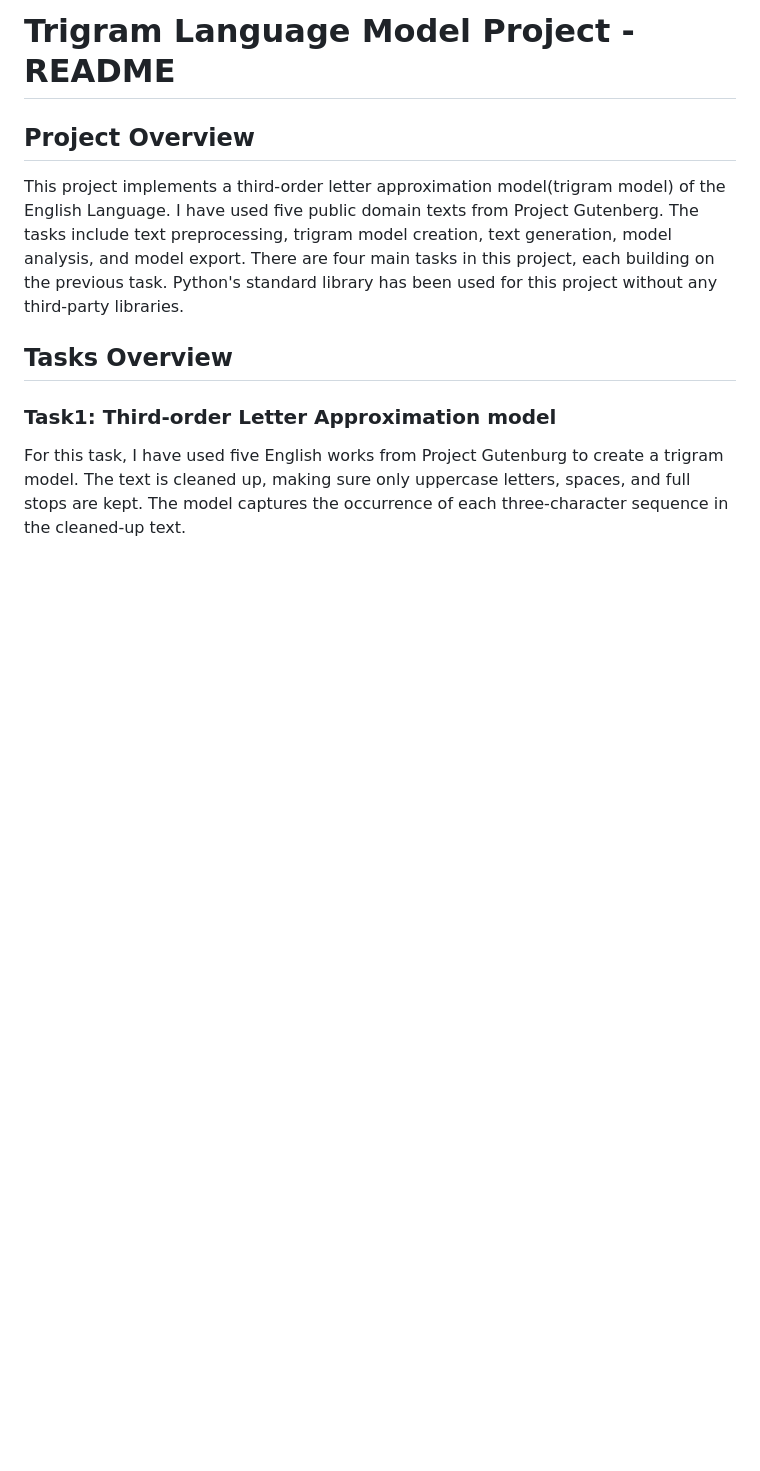
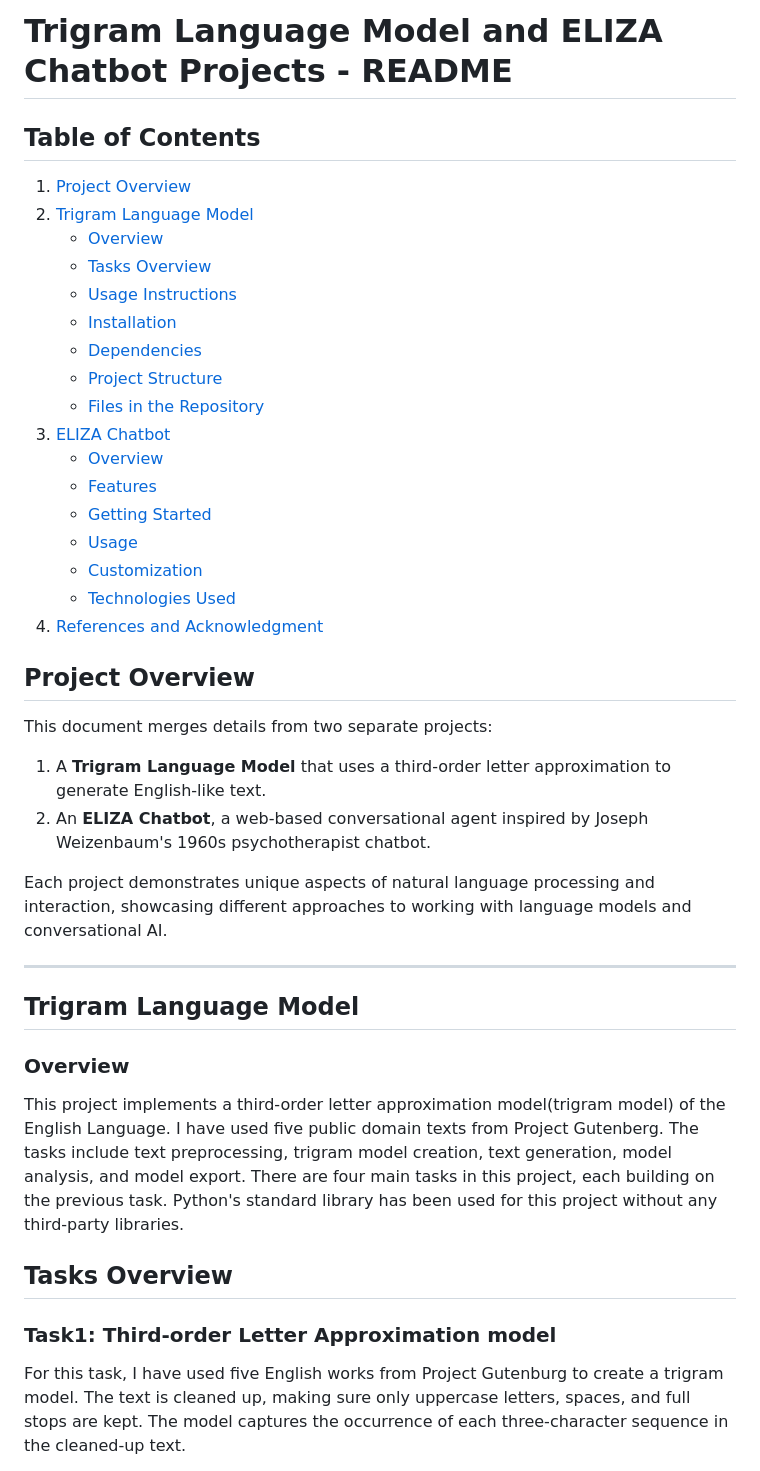
Before and after one commit to JakubSzkup1/emergingtechnologies, a Markdown page: README.md, the part around one of its changes. Rendered like a GitHub page; blank space fills up the shorter version.

Commit message:
Updated the read to contain both trigram tasks and eliza chatbot

```diff
--- a/README.md
+++ b/README.md
@@ -1,7 +1,37 @@
-# Trigram Language Model Project - README
+# Trigram Language Model and ELIZA Chatbot Projects - README
+
+## Table of Contents
+1. [Project Overview](#project-overview)
+2. [Trigram Language Model](#trigram-language-model)
+   - [Overview](#overview)
+   - [Tasks Overview](#tasks-overview)
+   - [Usage Instructions](#usage-instructions)
+   - [Installation](#installation)
+   - [Dependencies](#dependencies)
+   - [Project Structure](#project-structure)
+   - [Files in the Repository](#files-in-the-repository)
+3. [ELIZA Chatbot](#eliza-chatbot)
+   - [Overview](#overview-1)
+   - [Features](#features)
+   - [Getting Started](#getting-started)
+   - [Usage](#usage)
+   - [Customization](#customization)
+   - [Technologies Used](#technologies-used)
+4. [References and Acknowledgment](#references-and-acknowledgment)
 
 ## Project Overview
 
+This document merges details from two separate projects:
+1. A **Trigram Language Model** that uses a third-order letter approximation to generate English-like text.
+2. An **ELIZA Chatbot**, a web-based conversational agent inspired by Joseph Weizenbaum's 1960s psychotherapist chatbot.
+
+Each project demonstrates unique aspects of natural language processing and interaction, showcasing different approaches to working with language models and conversational AI.
+
+---
+
+## Trigram Language Model
+
+### Overview
 This project implements a third-order letter approximation model(trigram model) of the English Language. I have used five public domain texts from Project Gutenberg. The tasks include text preprocessing, trigram model creation, text generation, model analysis, and model export. There are four main tasks in this project, each building on the previous task. Python's standard library has been used for this project without any third-party libraries.
 
 ## Tasks Overview
```
Also changed, not shown: other parts of README.md (+95 -2 lines).
